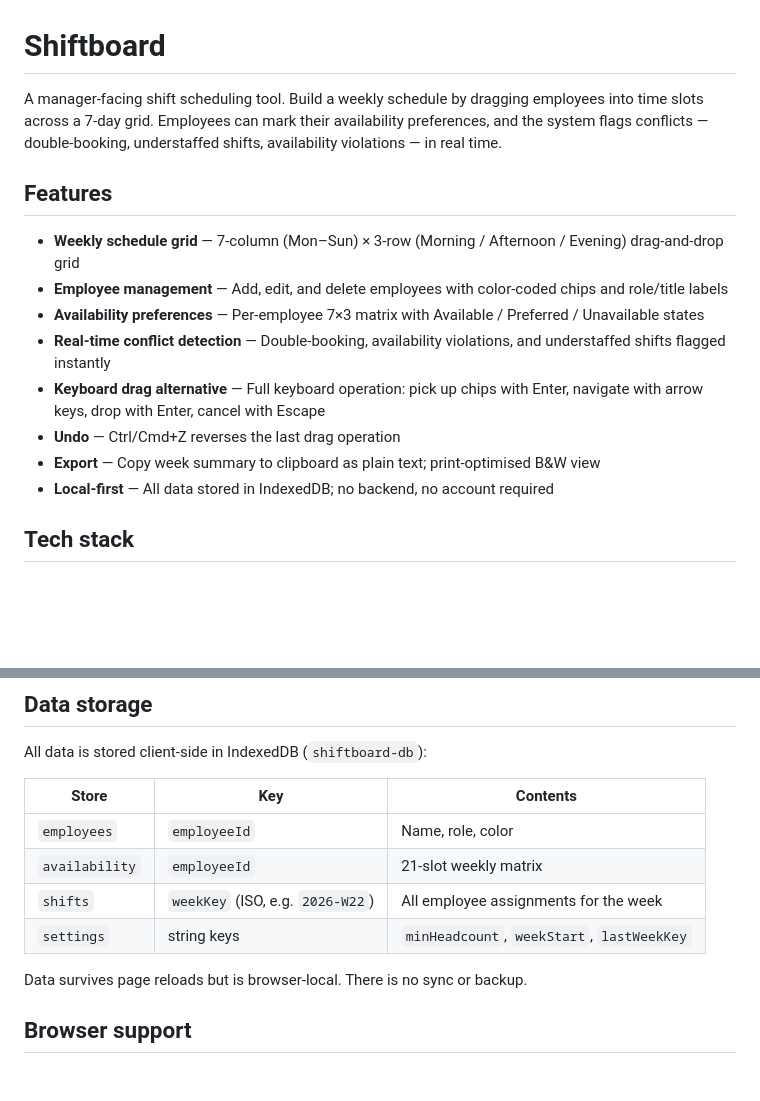
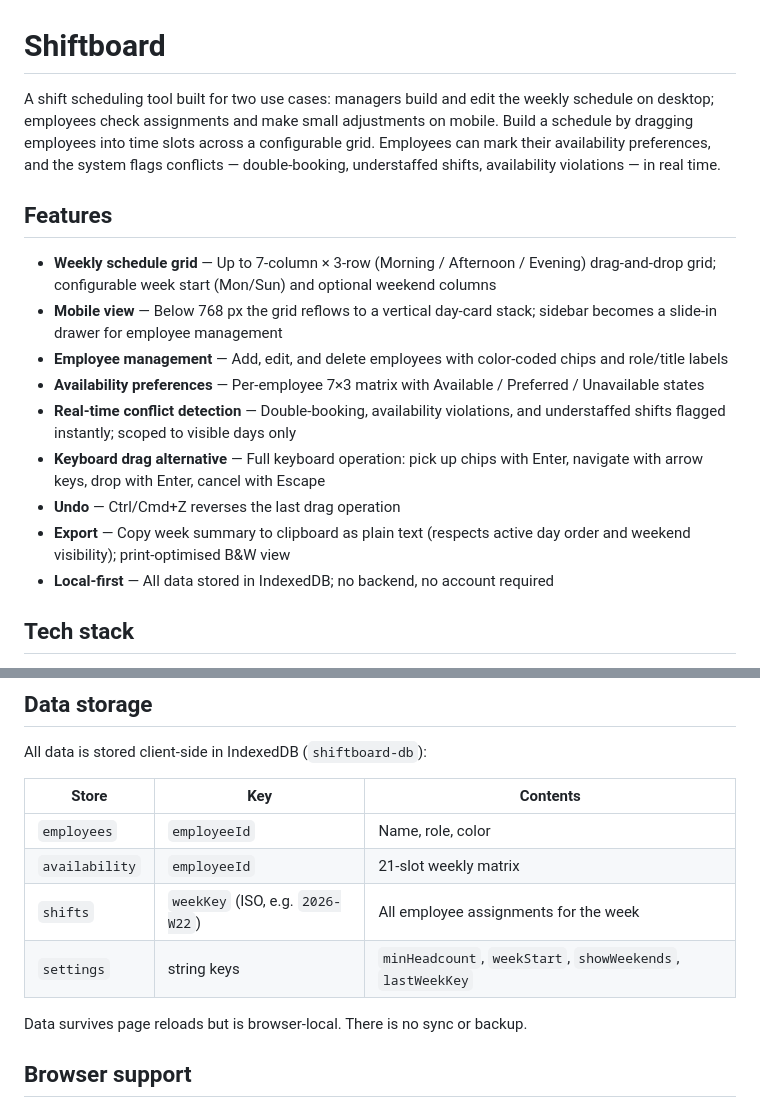
Before and after one commit to tomd0627/shiftboard, a Markdown page: README.md, 2 parts joined by grey strips. Rendered like a GitHub page; blank space fills up the shorter version.

Commit message:
Update README for mobile support and configurable grid settings
Co-Authored-By: Claude Sonnet 4.6 <noreply@anthropic.com>

```diff
--- a/README.md
+++ b/README.md
@@ -1,16 +1,17 @@
 # Shiftboard
 
-A manager-facing shift scheduling tool. Build a weekly schedule by dragging employees into time slots across a 7-day grid. Employees can mark their availability preferences, and the system flags conflicts — double-booking, understaffed shifts, availability violations — in real time.
+A shift scheduling tool built for two use cases: managers build and edit the weekly schedule on desktop; employees check assignments and make small adjustments on mobile. Build a schedule by dragging employees into time slots across a configurable grid. Employees can mark their availability preferences, and the system flags conflicts — double-booking, understaffed shifts, availability violations — in real time.
 
 ## Features
 
-- **Weekly schedule grid** — 7-column (Mon–Sun) × 3-row (Morning / Afternoon / Evening) drag-and-drop grid
+- **Weekly schedule grid** — Up to 7-column × 3-row (Morning / Afternoon / Evening) drag-and-drop grid; configurable week start (Mon/Sun) and optional weekend columns
+- **Mobile view** — Below 768 px the grid reflows to a vertical day-card stack; sidebar becomes a slide-in drawer for employee management
 - **Employee management** — Add, edit, and delete employees with color-coded chips and role/title labels
 - **Availability preferences** — Per-employee 7×3 matrix with Available / Preferred / Unavailable states
-- **Real-time conflict detection** — Double-booking, availability violations, and understaffed shifts flagged instantly
+- **Real-time conflict detection** — Double-booking, availability violations, and understaffed shifts flagged instantly; scoped to visible days only
 - **Keyboard drag alternative** — Full keyboard operation: pick up chips with Enter, navigate with arrow keys, drop with Enter, cancel with Escape
 - **Undo** — Ctrl/Cmd+Z reverses the last drag operation
-- **Export** — Copy week summary to clipboard as plain text; print-optimised B&W view
+- **Export** — Copy week summary to clipboard as plain text (respects active day order and weekend visibility); print-optimised B&W view
 - **Local-first** — All data stored in IndexedDB; no backend, no account required
 
 ## Tech stack
@@ -58,7 +59,7 @@ All data is stored client-side in IndexedDB (`shiftboard-db`):
 | `employees` | `employeeId` | Name, role, color |
 | `availability` | `employeeId` | 21-slot weekly matrix |
 | `shifts` | `weekKey` (ISO, e.g. `2026-W22`) | All employee assignments for the week |
-| `settings` | string keys | `minHeadcount`, `weekStart`, `lastWeekKey` |
+| `settings` | string keys | `minHeadcount`, `weekStart`, `showWeekends`, `lastWeekKey` |
 
 Data survives page reloads but is browser-local. There is no sync or backup.
 
```
